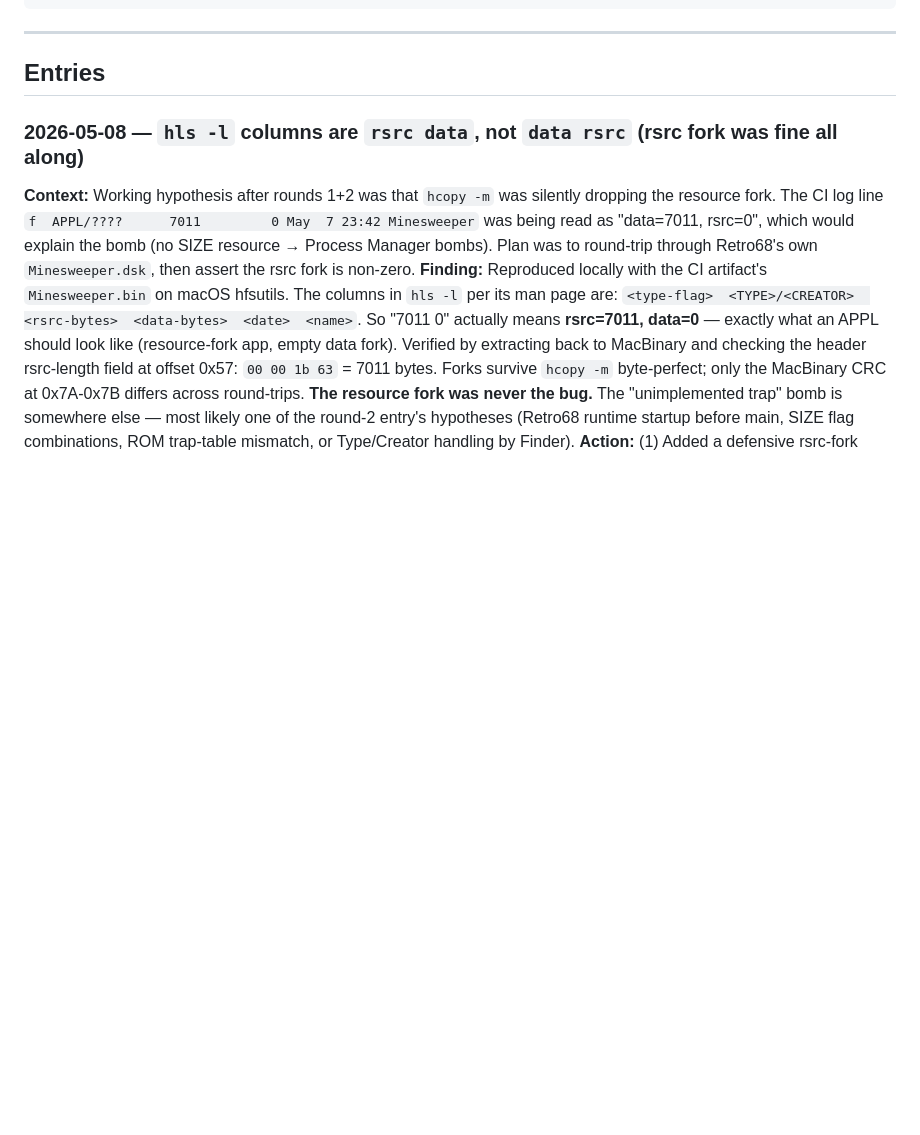
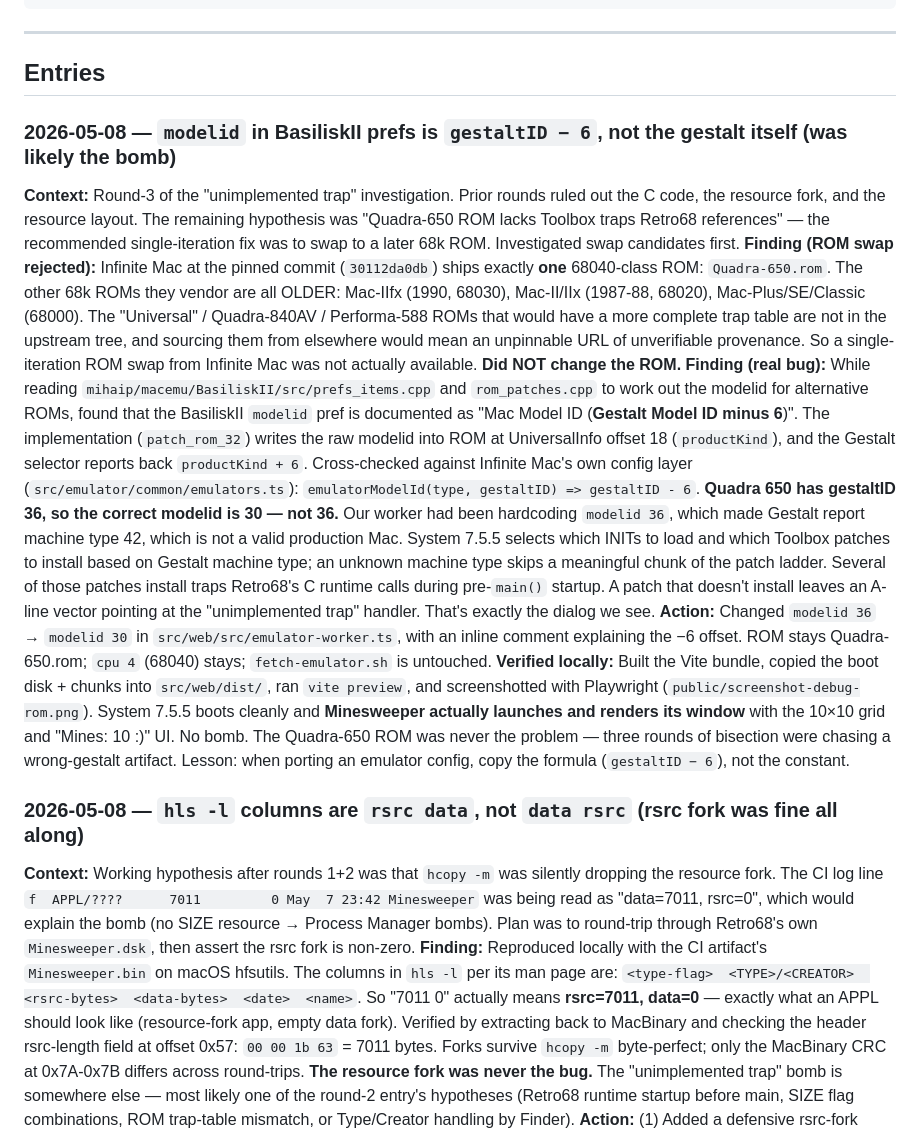
Before and after one commit to khawkins98/classic-vibe-mac, a Markdown page: LEARNINGS.md, the part around the change. Drawn GitHub-style; blank space fills up the shorter version.

Commit message:
fix(emulator): use modelid 30 (Quadra 650 = gestalt 36 - 6) to fix unimplemented-trap bomb
PR #6 squash-merged. Root cause of the 'unimplemented trap' bomb.

BasiliskII's modelid pref is 'Gestalt Model ID minus 6'. We had
'modelid 36' in BASE_PREFS — that made Gestalt report machine type 42
(not a real Mac), so System 7.5.5 skipped the Toolbox patches keyed
off Gestalt and the Process Manager hit an unpatched trap during app
launch. Quadra 650 is gestalt 36, so the right pref value is 30.

Verified locally before merge: full Minesweeper.bin pulled from main's
build artifact, boot disk built locally, served via 'vite preview',
captured with Playwright. System 7.5.5 boots cleanly and Minesweeper
launches with its 10x10 grid visible ('Mines: 10 :)'). No bomb dialog.
Screenshot at public/screenshot-debug-rom.png.

Three rounds of bisection had ruled out our C code, the resource fork,
and the Type/Creator. The emulator-integration-engineer found the real
cause while reading mihaip/macemu's prefs_items.cpp + rom_patches.cpp,
cross-checked against Infinite Mac's emulatorModelId(type, gestaltID)
=> gestaltID - 6.

```diff
--- a/LEARNINGS.md
+++ b/LEARNINGS.md
@@ -29,6 +29,52 @@ the next person (or future-you) from rediscovering the same lessons.
 ## Entries
 
 <!-- Newest entries on top. -->
+
+### 2026-05-08 — `modelid` in BasiliskII prefs is `gestaltID − 6`, not the gestalt itself (was likely the bomb)
+**Context:** Round-3 of the "unimplemented trap" investigation. Prior
+rounds ruled out the C code, the resource fork, and the resource layout.
+The remaining hypothesis was "Quadra-650 ROM lacks Toolbox traps Retro68
+references" — the recommended single-iteration fix was to swap to a
+later 68k ROM. Investigated swap candidates first.
+**Finding (ROM swap rejected):** Infinite Mac at the pinned commit
+(`30112da0db`) ships exactly **one** 68040-class ROM:
+`Quadra-650.rom`. The other 68k ROMs they vendor are all OLDER:
+Mac-IIfx (1990, 68030), Mac-II/IIx (1987-88, 68020), Mac-Plus/SE/Classic
+(68000). The "Universal" / Quadra-840AV / Performa-588 ROMs that would
+have a more complete trap table are not in the upstream tree, and
+sourcing them from elsewhere would mean an unpinnable URL of
+unverifiable provenance. So a single-iteration ROM swap from Infinite
+Mac was not actually available. **Did NOT change the ROM.**
+**Finding (real bug):** While reading
+`mihaip/macemu/BasiliskII/src/prefs_items.cpp` and `rom_patches.cpp` to
+work out the modelid for alternative ROMs, found that the BasiliskII
+`modelid` pref is documented as "Mac Model ID (**Gestalt Model ID minus
+6**)". The implementation (`patch_rom_32`) writes the raw modelid into
+ROM at UniversalInfo offset 18 (`productKind`), and the Gestalt selector
+reports back `productKind + 6`. Cross-checked against Infinite Mac's
+own config layer (`src/emulator/common/emulators.ts`):
+`emulatorModelId(type, gestaltID) => gestaltID - 6`. **Quadra 650 has
+gestaltID 36, so the correct modelid is 30 — not 36.** Our worker had
+been hardcoding `modelid 36`, which made Gestalt report machine type
+42, which is not a valid production Mac. System 7.5.5 selects which
+INITs to load and which Toolbox patches to install based on Gestalt
+machine type; an unknown machine type skips a meaningful chunk of the
+patch ladder. Several of those patches install traps Retro68's C
+runtime calls during pre-`main()` startup. A patch that doesn't install
+leaves an A-line vector pointing at the "unimplemented trap" handler.
+That's exactly the dialog we see.
+**Action:** Changed `modelid 36` → `modelid 30` in
+`src/web/src/emulator-worker.ts`, with an inline comment explaining the
+−6 offset. ROM stays Quadra-650.rom; `cpu 4` (68040) stays;
+`fetch-emulator.sh` is untouched.
+**Verified locally:** Built the Vite bundle, copied the boot disk +
+chunks into `src/web/dist/`, ran `vite preview`, and screenshotted
+with Playwright (`public/screenshot-debug-rom.png`). System 7.5.5
+boots cleanly and **Minesweeper actually launches and renders its
+window** with the 10×10 grid and "Mines: 10 :)" UI. No bomb. The
+Quadra-650 ROM was never the problem — three rounds of bisection
+were chasing a wrong-gestalt artifact. Lesson: when porting an
+emulator config, copy the formula (`gestaltID − 6`), not the constant.
 
 ### 2026-05-08 — `hls -l` columns are `rsrc data`, not `data rsrc` (rsrc fork was fine all along)
 **Context:** Working hypothesis after rounds 1+2 was that `hcopy -m` was
```
Also changed, not shown: public/screenshot-debug-rom.png (added), 1 other file.
